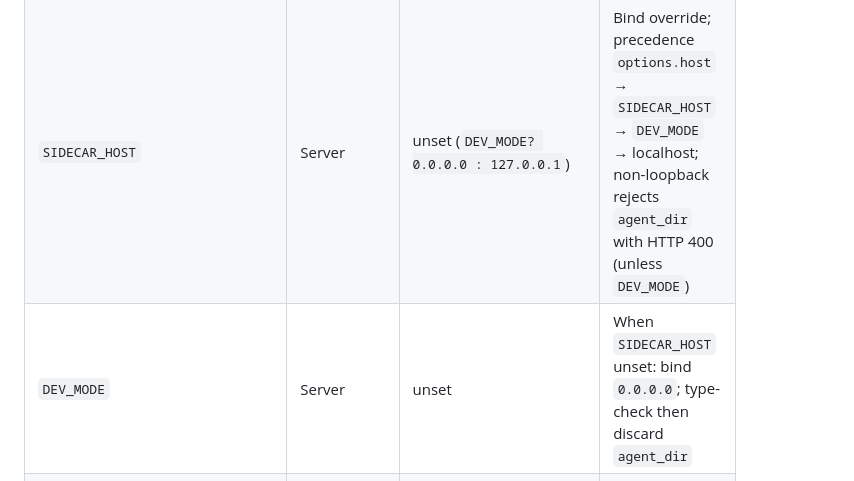
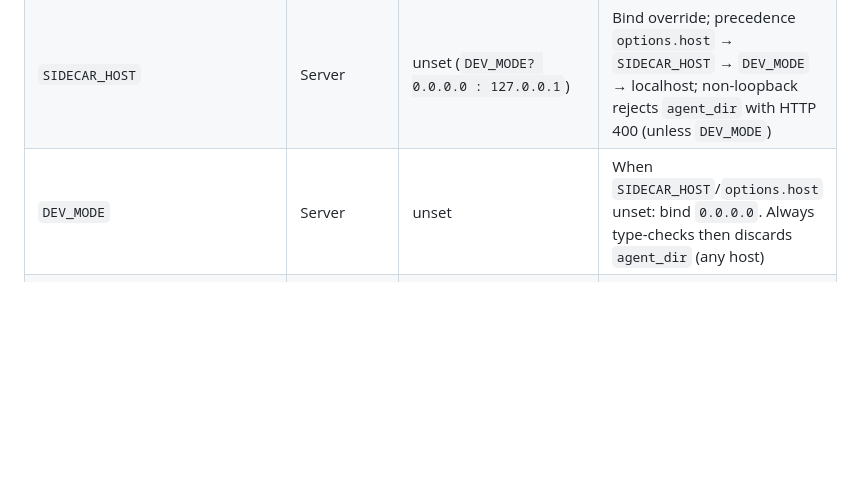
Before and after one commit to myk-org/pi-sidecar, a Markdown page: docs/configuration-reference.md, the part around the change. Rendered like a GitHub page; blank space fills up the shorter version.

Commit message:
docs: disambiguate DEV_MODE agent_dir discard vs bind
Co-authored-by: Cursor <cursoragent@cursor.com>

```diff
--- a/docs/configuration-reference.md
+++ b/docs/configuration-reference.md
@@ -297,7 +297,7 @@ All environment variables in one place:
 |----------|-----------|---------|---------|
 | `SIDECAR_PORT` | Server | `9100` | HTTP listen port |
 | `SIDECAR_HOST` | Server | unset (`DEV_MODE? 0.0.0.0 : 127.0.0.1`) | Bind override; precedence `options.host` → `SIDECAR_HOST` → `DEV_MODE` → localhost; non-loopback rejects `agent_dir` with HTTP 400 (unless `DEV_MODE`) |
-| `DEV_MODE` | Server | unset | When `SIDECAR_HOST` unset: bind `0.0.0.0`; type-check then discard `agent_dir` |
+| `DEV_MODE` | Server | unset | When `SIDECAR_HOST`/`options.host` unset: bind `0.0.0.0`. Always type-checks then discards `agent_dir` (any host) |
 | `PI_SIDECAR_LOG_LEVEL` | Server + Client | `info` | Log verbosity (`debug` / `info` / `warn` / `error`) |
 | `ACPX_AGENTS` | Server | `""` | Comma-separated ACPX agents for model discovery |
 | `SIDECAR_WATCHDOG_URL` | Server | unset | Companion backend health URL (enables watchdog) |
```
